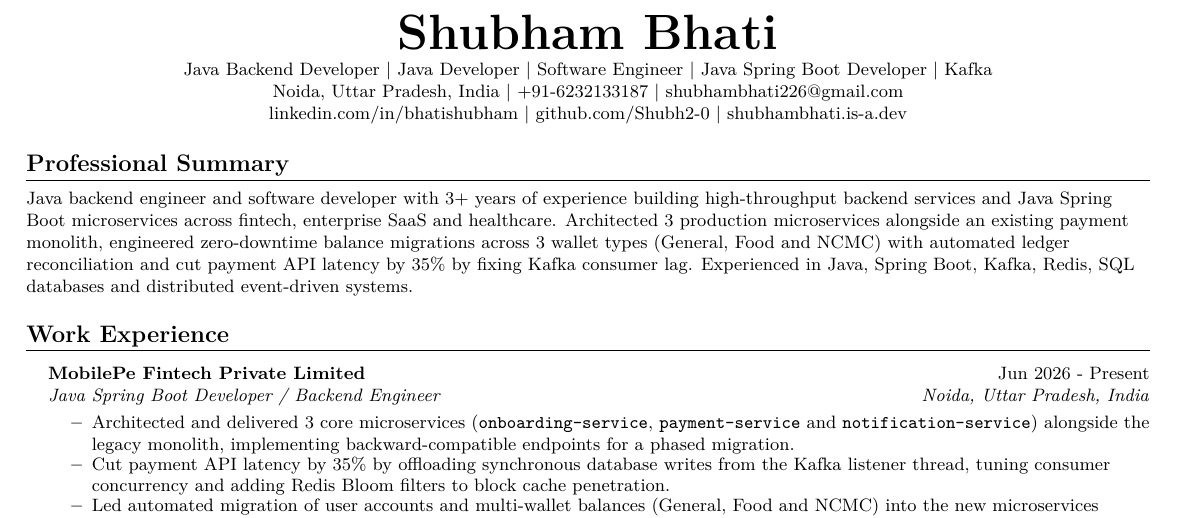
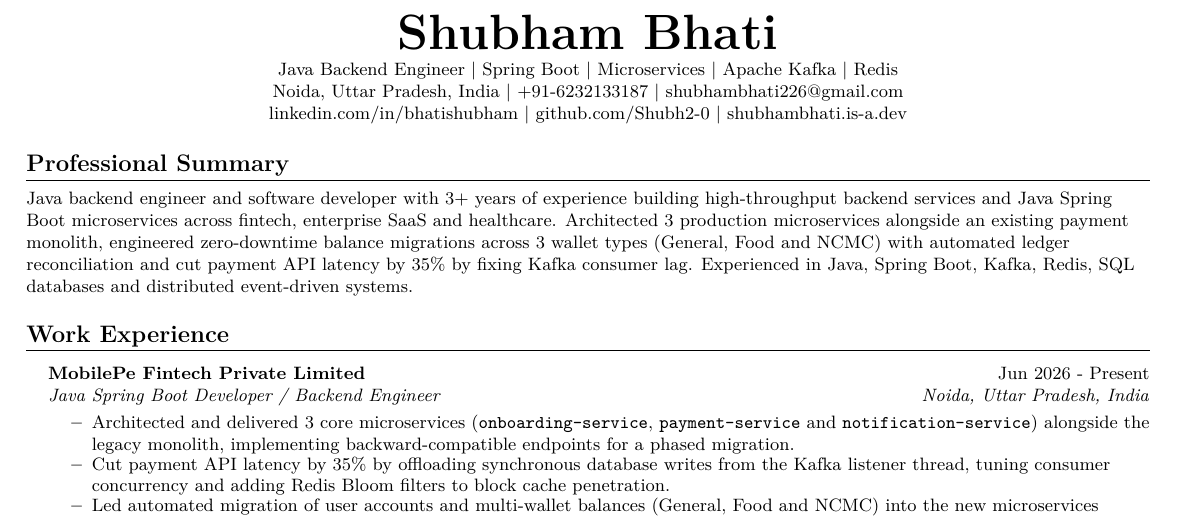
Before and after one commit to Shubh2-0/Shubh2-0.github.io, a LaTeX CV (resume.tex): part of the page, cut so that both start at the same text. Compiled offline with pdfLaTeX.

Commit message:
docs: finalize clean senior headline

```diff
--- a/resume.tex
+++ b/resume.tex
@@ -59,7 +59,7 @@
 \vspace*{-18pt}
 \begin{center}
     \textbf{\Huge Shubham Bhati} \\ \vspace{2pt}
-    \small Java Backend Developer | Java Developer | Software Engineer | Java Spring Boot Developer | Kafka \\
+    \small Java Backend Engineer | Spring Boot | Microservices | Apache Kafka | Redis \\
     Noida, Uttar Pradesh, India | +91-6232133187 | \href{mailto:shubhambhati226@gmail.com}{shubhambhati226@gmail.com} \\
     \href{https://linkedin.com/in/bhatishubham}{linkedin.com/in/bhatishubham} | \href{https://github.com/Shubh2-0}{github.com/Shubh2-0} | \href{https://shubhambhati.is-a.dev/}{shubhambhati.is-a.dev}
 \end{center}
```
